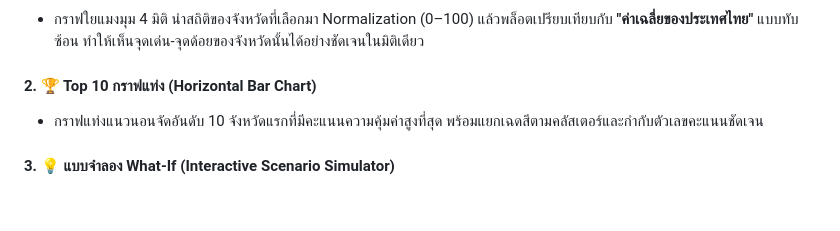
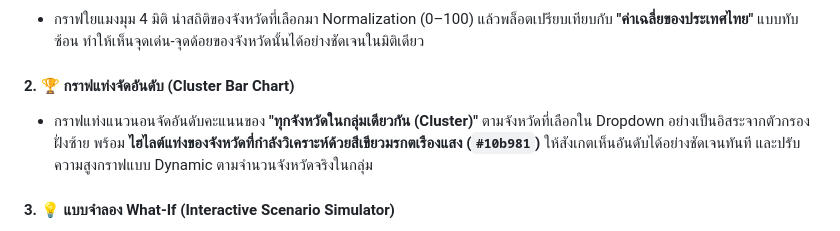
Before and after one commit to Theeramet011/ML-Miniproject, a Markdown page: PROJECT_PRESENTATION_SUMMARY.md, the part around the change. Rendered like a GitHub page; blank space fills up the shorter version.

Commit message:
docs: update bar chart feature description in presentation summary

```diff
--- a/PROJECT_PRESENTATION_SUMMARY.md
+++ b/PROJECT_PRESENTATION_SUMMARY.md
@@ -173,8 +173,8 @@ flowchart LR
 #### 1. 🕸️ เรดาร์เปรียบเทียบ (Radar Chart)
 * กราฟใยแมงมุม 4 มิติ นำสถิติของจังหวัดที่เลือกมา Normalization (0–100) แล้วพล็อตเปรียบเทียบกับ **"ค่าเฉลี่ยของประเทศไทย"** แบบทับซ้อน ทำให้เห็นจุดเด่น-จุดด้อยของจังหวัดนั้นได้อย่างชัดเจนในมิติเดียว
 
-#### 2. 🏆 Top 10 กราฟแท่ง (Horizontal Bar Chart)
-* กราฟแท่งแนวนอนจัดอันดับ 10 จังหวัดแรกที่มีคะแนนความคุ้มค่าสูงที่สุด พร้อมแยกเฉดสีตามคลัสเตอร์และกำกับตัวเลขคะแนนชัดเจน
+#### 2. 🏆 กราฟแท่งจัดอันดับ (Cluster Bar Chart)
+* กราฟแท่งแนวนอนจัดอันดับคะแนนของ **"ทุกจังหวัดในกลุ่มเดียวกัน (Cluster)"** ตามจังหวัดที่เลือกใน Dropdown อย่างเป็นอิสระจากตัวกรองฝั่งซ้าย พร้อม **ไฮไลต์แท่งของจังหวัดที่กำลังวิเคราะห์ด้วยสีเขียวมรกตเรืองแสง (`#10b981`)** ให้สังเกตเห็นอันดับได้อย่างชัดเจนทันที และปรับความสูงกราฟแบบ Dynamic ตามจำนวนจังหวัดจริงในกลุ่ม
 
 #### 3. 💡 แบบจำลอง What-If (Interactive Scenario Simulator)
 * เครื่องมือจำลองทางธุรกิจให้ผู้ใช้ทดลองเลื่อน Slider 2 ตัวแปร:
```
